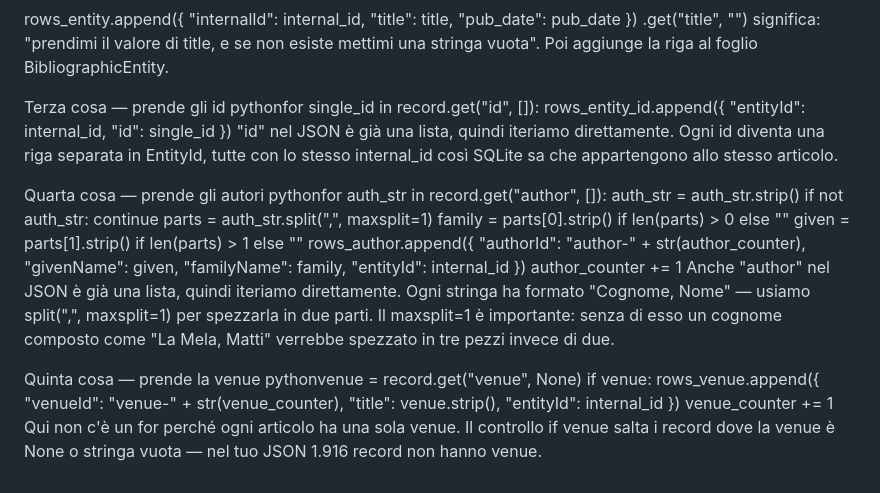
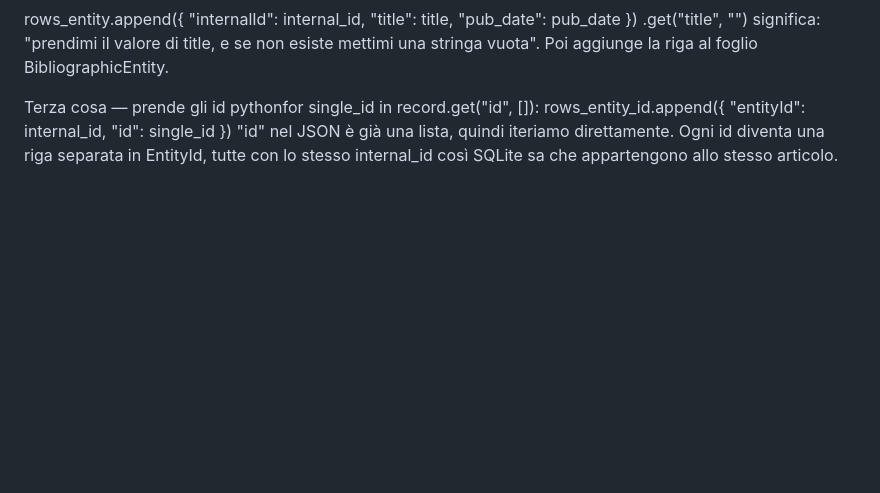
Before and after one commit to peroni-heibi-project/python_rangers_cmod, a Markdown page: README.md, the part around the change. Rendered like a GitHub page; blank space fills up the shorter version.

```diff
--- a/README.md
+++ b/README.md
@@ -309,31 +309,3 @@ pythonfor single_id in record.get("id", []):
         "id":       single_id
     })
 "id" nel JSON è già una lista, quindi iteriamo direttamente. Ogni id diventa una riga separata in EntityId, tutte con lo stesso internal_id così SQLite sa che appartengono allo stesso articolo.
-
-Quarta cosa — prende gli autori
-pythonfor auth_str in record.get("author", []):
-    auth_str = auth_str.strip()
-    if not auth_str:
-        continue
-    parts  = auth_str.split(",", maxsplit=1)
-    family = parts[0].strip() if len(parts) > 0 else ""
-    given  = parts[1].strip() if len(parts) > 1 else ""
-    rows_author.append({
-        "authorId":   "author-" + str(author_counter),
-        "givenName":  given,
-        "familyName": family,
-        "entityId":   internal_id
-    })
-    author_counter += 1
-Anche "author" nel JSON è già una lista, quindi iteriamo direttamente. Ogni stringa ha formato "Cognome, Nome" — usiamo split(",", maxsplit=1) per spezzarla in due parti. Il maxsplit=1 è importante: senza di esso un cognome composto come "La Mela, Matti" verrebbe spezzato in tre pezzi invece di due.
-
-Quinta cosa — prende la venue
-pythonvenue = record.get("venue", None)
-if venue:
-    rows_venue.append({
-        "venueId":  "venue-" + str(venue_counter),
-        "title":    venue.strip(),
-        "entityId": internal_id
-    })
-    venue_counter += 1
-Qui non c'è un for perché ogni articolo ha una sola venue. Il controllo if venue salta i record dove la venue è None o stringa vuota — nel tuo JSON 1.916 record non hanno venue.
```
